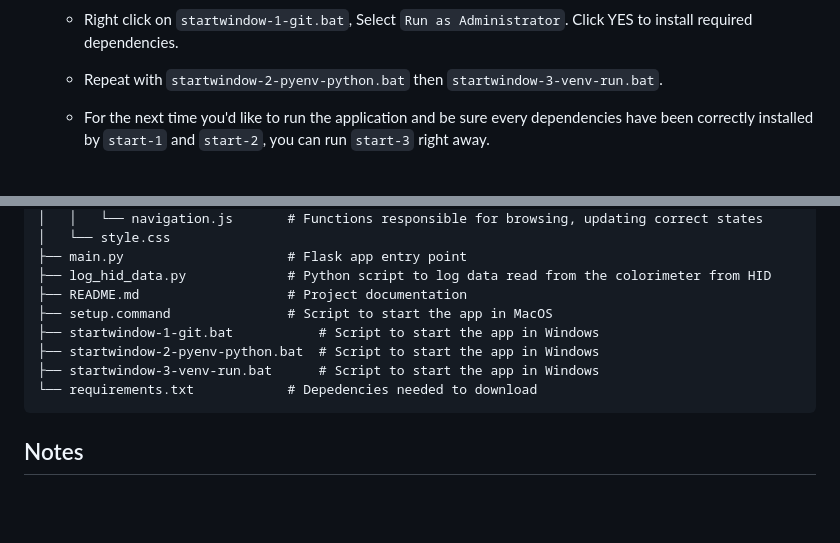
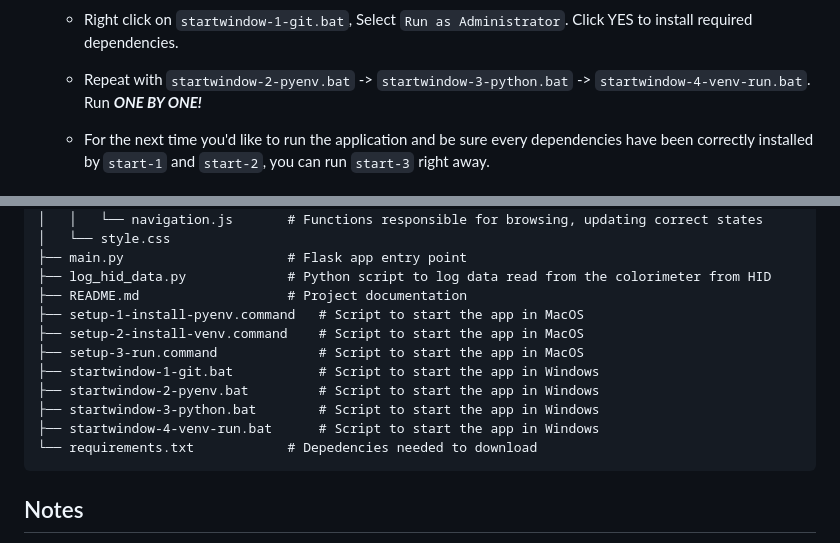
Before and after one commit to Promethees/microalbumin-Flask, a Markdown page: README.md, 2 parts joined by grey strips. Rendered like a GitHub page; blank space fills up the shorter version.

Commit message:
rewrite running instruction

````diff
--- a/README.md
+++ b/README.md
@@ -36,7 +36,7 @@ Installation:
 		</div>
 
 	- Right click on `startwindow-1-git.bat`, Select `Run as Administrator`. Click YES to install required dependencies.
-	- Repeat with `startwindow-2-pyenv-python.bat` then `startwindow-3-venv-run.bat`.
+	- Repeat with `startwindow-2-pyenv.bat` -> `startwindow-3-python.bat` -> `startwindow-4-venv-run.bat`. Run ***ONE BY ONE!***
 	- For the next time you'd like to run the application and be sure every dependencies have been correctly installed by `start-1` and `start-2`, you can run `start-3` right away.
 
 ## Overview
@@ -152,10 +152,13 @@ microalbumin-Flask/
 ├── main.py             		# Flask app entry point
 ├── log_hid_data.py     		# Python script to log data read from the colorimeter from HID
 ├── README.md           		# Project documentation
-├── setup.command    			# Script to start the app in MacOS
+├── setup-1-install-pyenv.command   # Script to start the app in MacOS
+├── setup-2-install-venv.command    # Script to start the app in MacOS
+├── setup-3-run.command   			# Script to start the app in MacOS
 ├── startwindow-1-git.bat           # Script to start the app in Windows
-├── startwindow-2-pyenv-python.bat  # Script to start the app in Windows
-├── startwindow-3-venv-run.bat      # Script to start the app in Windows
+├── startwindow-2-pyenv.bat  		# Script to start the app in Windows
+├── startwindow-3-python.bat      	# Script to start the app in Windows
+├── startwindow-4-venv-run.bat      # Script to start the app in Windows
 └── requirements.txt    		# Depedencies needed to download
 ```
 
````
